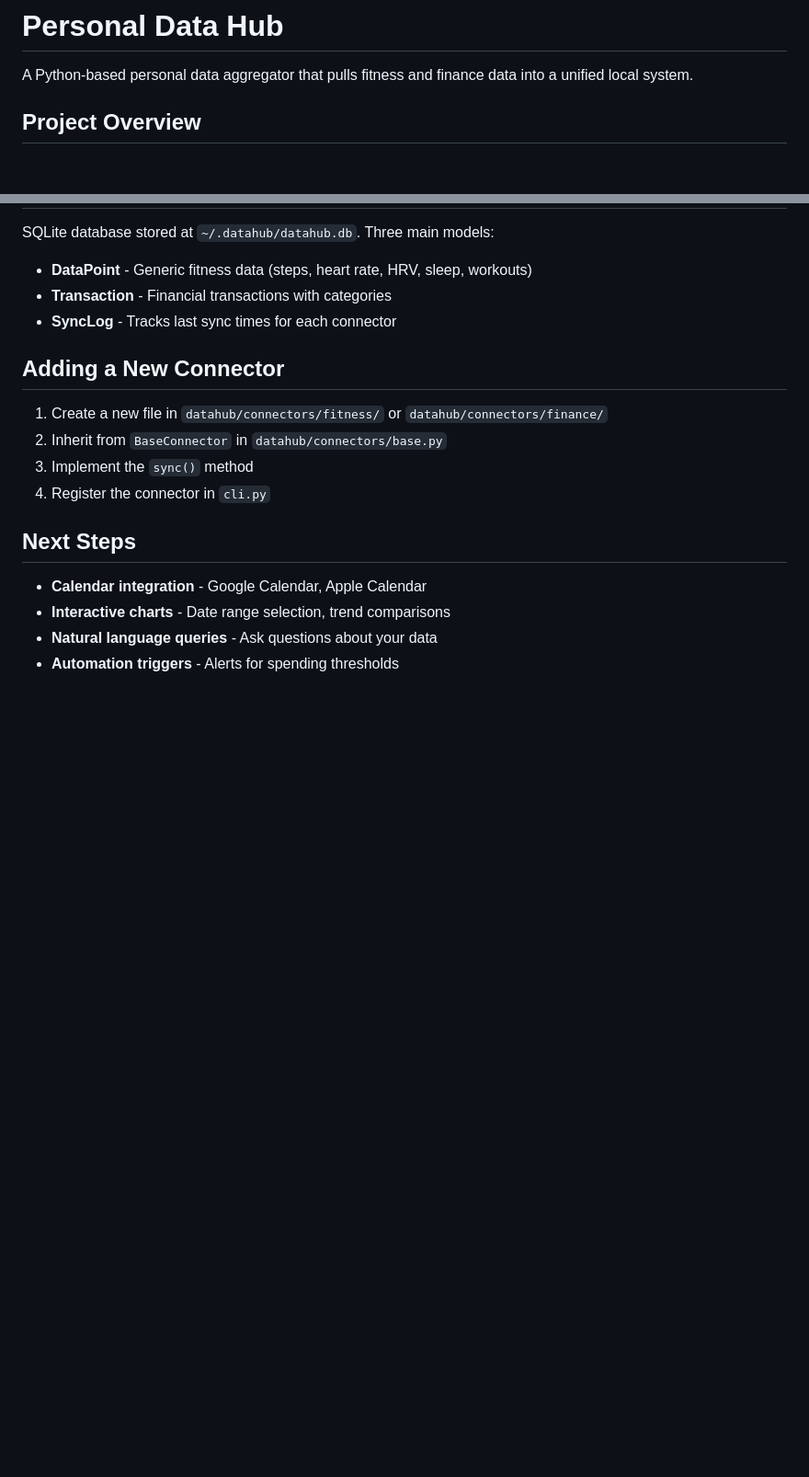
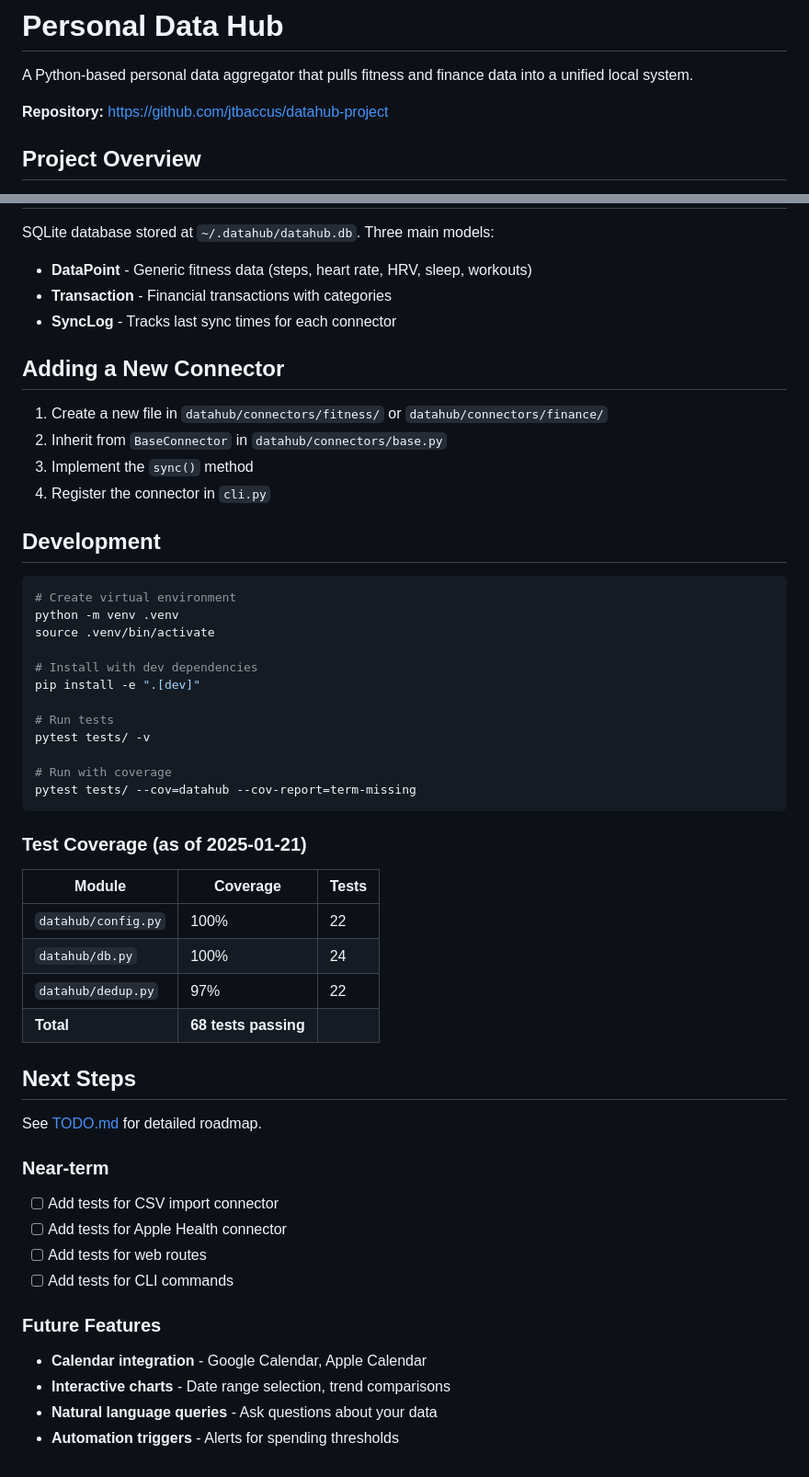
Before and after one commit to jtbaccus/datahub-project, a Markdown page: CLAUDE.md, 2 parts joined by grey strips. Shown at 92% size. Drawn GitHub-style; blank space fills up the shorter version.

````diff
--- a/CLAUDE.md
+++ b/CLAUDE.md
@@ -1,6 +1,8 @@
 # Personal Data Hub
 
 A Python-based personal data aggregator that pulls fitness and finance data into a unified local system.
+
+**Repository:** https://github.com/jtbaccus/datahub-project
 
 ## Project Overview
 
@@ -144,8 +152,43 @@ SQLite database stored at `~/.datahub/datahub.db`. Three main models:
 3. Implement the `sync()` method
 4. Register the connector in `cli.py`
 
+## Development
+
+```bash
+# Create virtual environment
+python -m venv .venv
+source .venv/bin/activate
+
+# Install with dev dependencies
+pip install -e ".[dev]"
+
+# Run tests
+pytest tests/ -v
+
+# Run with coverage
+pytest tests/ --cov=datahub --cov-report=term-missing
+```
+
+### Test Coverage (as of 2025-01-21)
+
+| Module | Coverage | Tests |
+|--------|----------|-------|
+| `datahub/config.py` | 100% | 22 |
+| `datahub/db.py` | 100% | 24 |
+| `datahub/dedup.py` | 97% | 22 |
+| **Total** | **68 tests passing** | |
+
 ## Next Steps
 
+See [TODO.md](TODO.md) for detailed roadmap.
+
+### Near-term
+- [ ] Add tests for CSV import connector
+- [ ] Add tests for Apple Health connector
+- [ ] Add tests for web routes
+- [ ] Add tests for CLI commands
+
+### Future Features
 - **Calendar integration** - Google Calendar, Apple Calendar
 - **Interactive charts** - Date range selection, trend comparisons
 - **Natural language queries** - Ask questions about your data
````
Also changed, not shown: other parts of CLAUDE.md (+7 -1 lines), TODO.md (added, +103 -0 lines).
